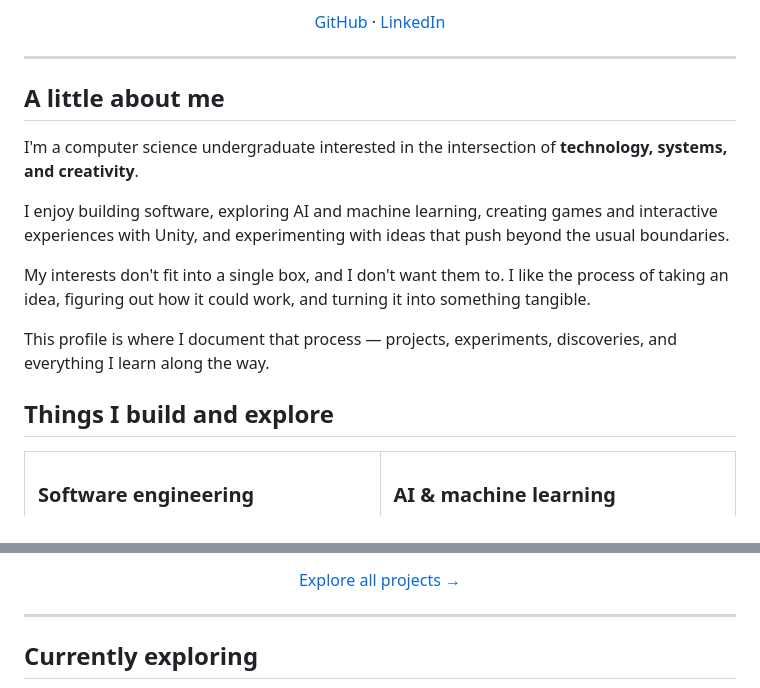
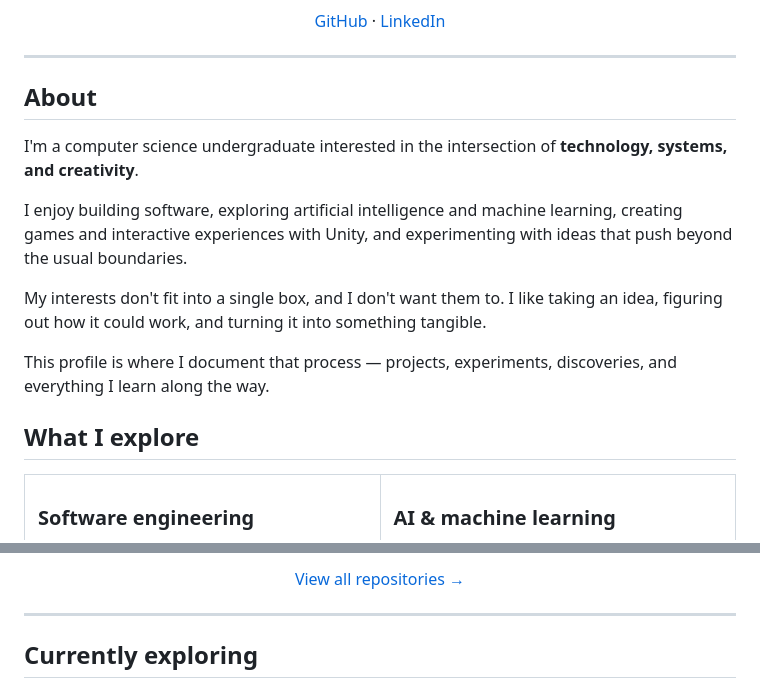
Before and after one commit to CRIMBER/CRIMBER, a Markdown page: README.md, 2 parts joined by grey strips. Rendered like a GitHub page.

Commit message:
Refine README content and section titles
Updated the README to improve clarity and consistency in language. Modified section titles and descriptions for better readability.

```diff
--- a/README.md
+++ b/README.md
@@ -16,17 +14,17 @@
 
 ---
 
-## A little about me
+## About
 
 I'm a computer science undergraduate interested in the intersection of **technology, systems, and creativity**.
 
-I enjoy building software, exploring AI and machine learning, creating games and interactive experiences with Unity, and experimenting with ideas that push beyond the usual boundaries.
+I enjoy building software, exploring artificial intelligence and machine learning, creating games and interactive experiences with Unity, and experimenting with ideas that push beyond the usual boundaries.
 
-My interests don't fit into a single box, and I don't want them to. I like the process of taking an idea, figuring out how it could work, and turning it into something tangible.
+My interests don't fit into a single box, and I don't want them to. I like taking an idea, figuring out how it could work, and turning it into something tangible.
 
 This profile is where I document that process — projects, experiments, discoveries, and everything I learn along the way.
 
-## Things I build and explore
+## What I explore
 
 <table>
 <tr>
@@ -103,7 +99,7 @@ A networking-related project exploring DNS concepts.
 
 <div align="center">
 
-[Explore all projects →](https://github.com/CRIMBER/portfolo)
+[View all repositories →](https://github.com/CRIMBER?tab=repositories)
 
 </div>
 
```
Also changed, not shown: other parts of README.md (+10 -14 lines).
